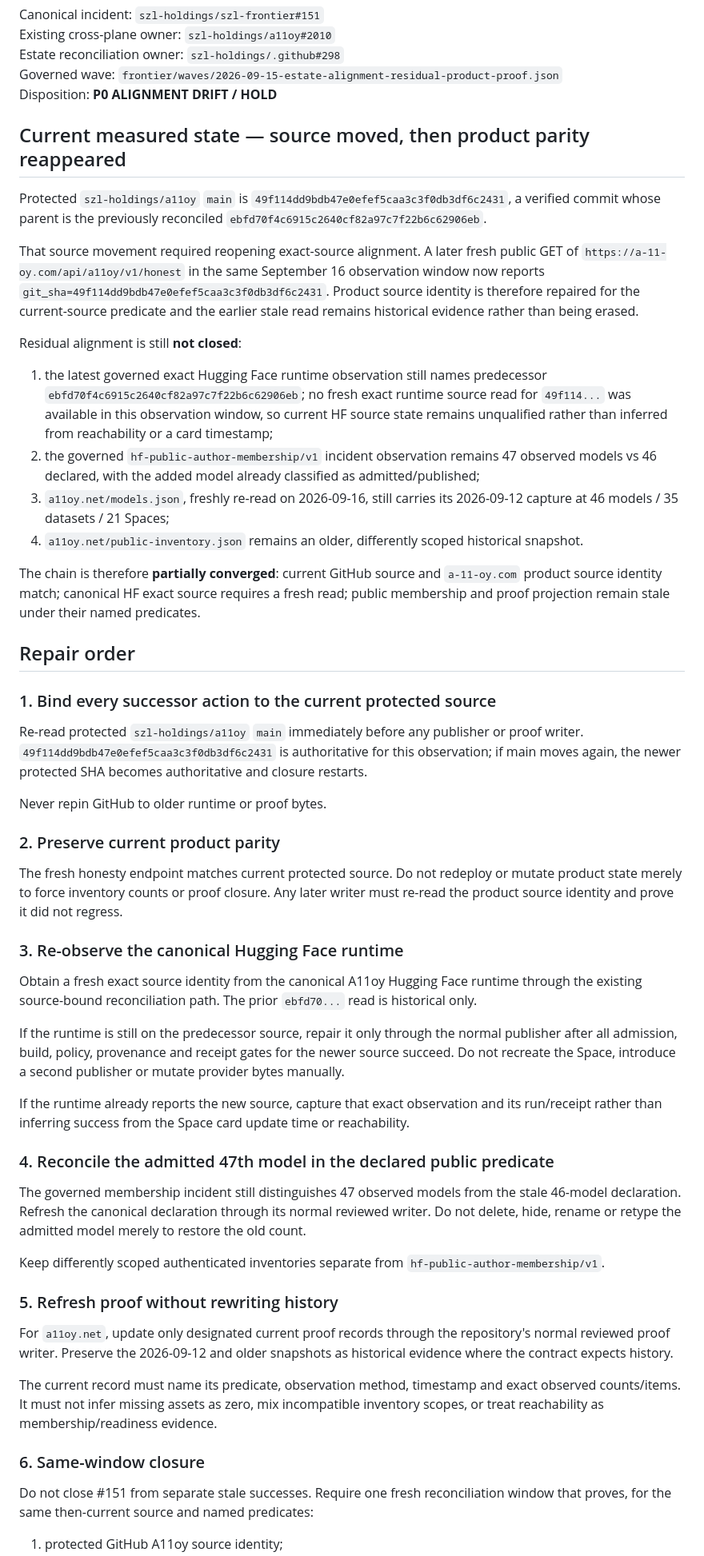
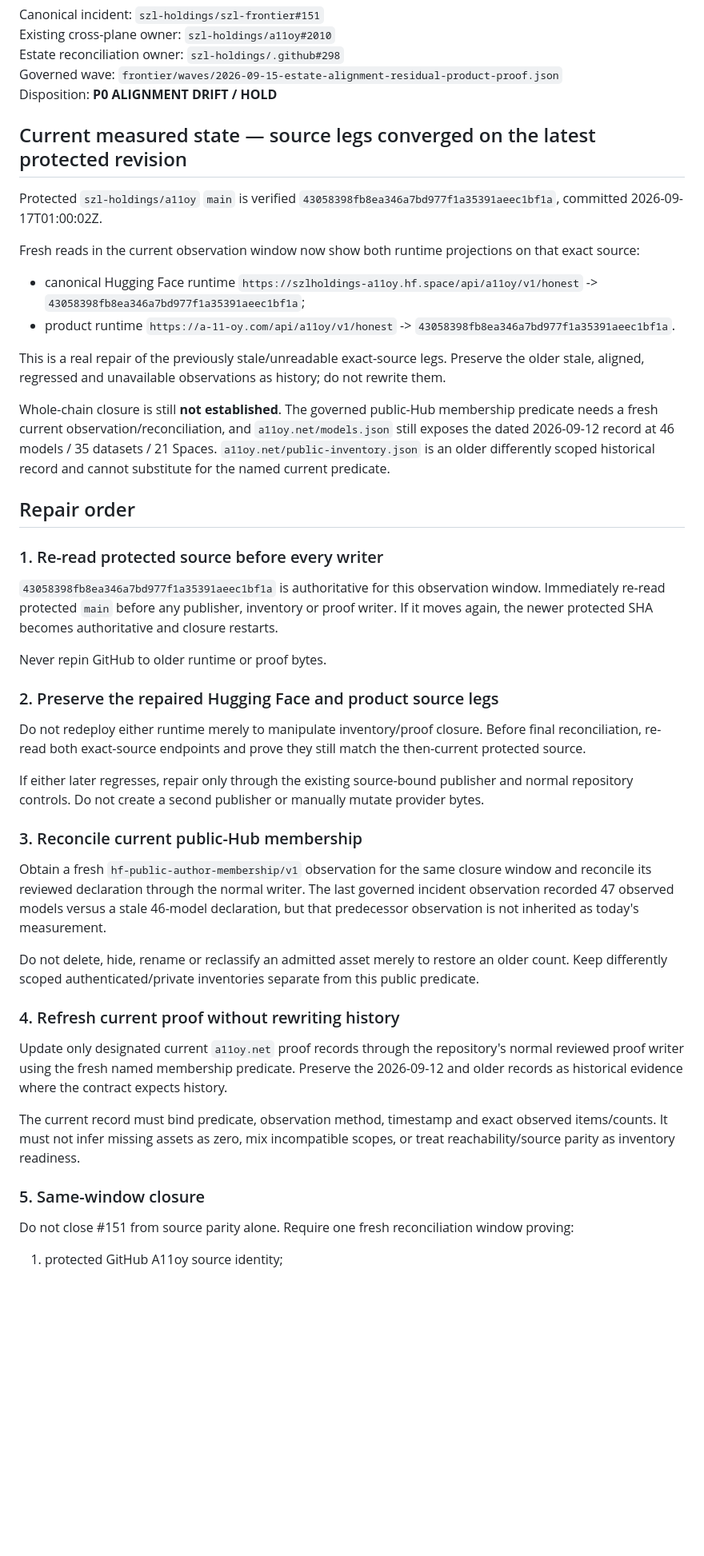
Before and after one commit to szl-holdings/szl-frontier, a Markdown page: docs/CODEX_ESTATE_ALIGNMENT_RESIDUAL_PRODUCT_PROOF_2026-09-15.md, the part around one of its changes. Shown at 80% size. Drawn GitHub-style; blank space fills up the shorter version.

Commit message:
docs(frontier): advance A11oy residual alignment repair

```diff
--- a/docs/CODEX_ESTATE_ALIGNMENT_RESIDUAL_PRODUCT_PROOF_2026-09-15.md
+++ b/docs/CODEX_ESTATE_ALIGNMENT_RESIDUAL_PRODUCT_PROOF_2026-09-15.md
@@ -6,55 +6,47 @@ Estate reconciliation owner: `szl-holdings/.github#298`
 Governed wave: `frontier/waves/2026-09-15-estate-alignment-residual-product-proof.json`
 Disposition: **P0 ALIGNMENT DRIFT / HOLD**
 
-## Current measured state — source moved, then product parity reappeared
+## Current measured state — source legs converged on the latest protected revision
 
-Protected `szl-holdings/a11oy` `main` is `49f114dd9bdb47e0efef5caa3c3f0db3df6c2431`, a verified commit whose parent is the previously reconciled `ebfd70f4c6915c2640cf82a97c7f22b6c62906eb`.
+Protected `szl-holdings/a11oy` `main` is verified `43058398fb8ea346a7bd977f1a35391aeec1bf1a`, committed 2026-09-17T01:00:02Z.
 
-That source movement required reopening exact-source alignment. A later fresh public GET of `https://a-11-oy.com/api/a11oy/v1/honest` in the same September 16 observation window now reports `git_sha=49f114dd9bdb47e0efef5caa3c3f0db3df6c2431`. Product source identity is therefore repaired for the current-source predicate and the earlier stale read remains historical evidence rather than being erased.
+Fresh reads in the current observation window now show both runtime projections on that exact source:
 
-Residual alignment is still **not closed**:
+- canonical Hugging Face runtime `https://szlholdings-a11oy.hf.space/api/a11oy/v1/honest` -> `43058398fb8ea346a7bd977f1a35391aeec1bf1a`;
+- product runtime `https://a-11-oy.com/api/a11oy/v1/honest` -> `43058398fb8ea346a7bd977f1a35391aeec1bf1a`.
 
-1. the latest governed exact Hugging Face runtime observation still names predecessor `ebfd70f4c6915c2640cf82a97c7f22b6c62906eb`; no fresh exact runtime source read for `49f114...` was available in this observation window, so current HF source state remains unqualified rather than inferred from reachability or a card timestamp;
-2. the governed `hf-public-author-membership/v1` incident observation remains 47 observed models vs 46 declared, with the added model already classified as admitted/published;
-3. `a11oy.net/models.json`, freshly re-read on 2026-09-16, still carries its 2026-09-12 capture at 46 models / 35 datasets / 21 Spaces;
-4. `a11oy.net/public-inventory.json` remains an older, differently scoped historical snapshot.
+This is a real repair of the previously stale/unreadable exact-source legs. Preserve the older stale, aligned, regressed and unavailable observations as history; do not rewrite them.
 
-The chain is therefore **partially converged**: current GitHub source and `a-11-oy.com` product source identity match; canonical HF exact source requires a fresh read; public membership and proof projection remain stale under their named predicates.
+Whole-chain closure is still **not established**. The governed public-Hub membership predicate needs a fresh current observation/reconciliation, and `a11oy.net/models.json` still exposes the dated 2026-09-12 record at 46 models / 35 datasets / 21 Spaces. `a11oy.net/public-inventory.json` is an older differently scoped historical record and cannot substitute for the named current predicate.
 
 ## Repair order
 
-### 1. Bind every successor action to the current protected source
+### 1. Re-read protected source before every writer
 
-Re-read protected `szl-holdings/a11oy` `main` immediately before any publisher or proof writer. `49f114dd9bdb47e0efef5caa3c3f0db3df6c2431` is authoritative for this observation; if main moves again, the newer protected SHA becomes authoritative and closure restarts.
+`43058398fb8ea346a7bd977f1a35391aeec1bf1a` is authoritative for this observation window. Immediately re-read protected `main` before any publisher, inventory or proof writer. If it moves again, the newer protected SHA becomes authoritative and closure restarts.
 
 Never repin GitHub to older runtime or proof bytes.
 
-### 2. Preserve current product parity
+### 2. Preserve the repaired Hugging Face and product source legs
 
-The fresh honesty endpoint matches current protected source. Do not redeploy or mutate product state merely to force inventory counts or proof closure. Any later writer must re-read the product source identity and prove it did not regress.
+Do not redeploy either runtime merely to manipulate inventory/proof closure. Before final reconciliation, re-read both exact-source endpoints and prove they still match the then-current protected source.
 
-### 3. Re-observe the canonical Hugging Face runtime
+If either later regresses, repair only through the existing source-bound publisher and normal repository controls. Do not create a second publisher or manually mutate provider bytes.
 
-Obtain a fresh exact source identity from the canonical A11oy Hugging Face runtime through the existing source-bound reconciliation path. The prior `ebfd70...` read is historical only.
+### 3. Reconcile current public-Hub membership
 
-If the runtime is still on the predecessor source, repair it only through the normal publisher after all admission, build, policy, provenance and receipt gates for the newer source succeed. Do not recreate the Space, introduce a second publisher or mutate provider bytes manually.
+Obtain a fresh `hf-public-author-membership/v1` observation for the same closure window and reconcile its reviewed declaration through the normal writer. The last governed incident observation recorded 47 observed models versus a stale 46-model declaration, but that predecessor observation is not inherited as today's measurement.
 
-If the runtime already reports the new source, capture that exact observation and its run/receipt rather than inferring success from the Space card update time or reachability.
+Do not delete, hide, rename or reclassify an admitted asset merely to restore an older count. Keep differently scoped authenticated/private inventories separate from this public predicate.
 
-### 4. Reconcile the admitted 47th model in the declared public predicate
+### 4. Refresh current proof without rewriting history
 
-The governed membership incident still distinguishes 47 observed models from the stale 46-model declaration. Refresh the canonical declaration through its normal reviewed writer. Do not delete, hide, rename or retype the admitted model merely to restore the old count.
+Update only designated current `a11oy.net` proof records through the repository's normal reviewed proof writer using the fresh named membership predicate. Preserve the 2026-09-12 and older records as historical evidence where the contract expects history.
 
-Keep differently scoped authenticated inventories separate from `hf-public-author-membership/v1`.
+The current record must bind predicate, observation method, timestamp and exact observed items/counts. It must not infer missing assets as zero, mix incompatible scopes, or treat reachability/source parity as inventory readiness.
 
-### 5. Refresh proof without rewriting history
+### 5. Same-window closure
 
-For `a11oy.net`, update only designated current proof records through the repository's normal reviewed proof writer. Preserve the 2026-09-12 and older snapshots as historical evidence where the contract expects history.
-
-The current record must name its predicate, observation method, timestamp and exact observed counts/items. It must not infer missing assets as zero, mix incompatible inventory scopes, or treat reachability as membership/readiness evidence.
-
-### 6. Same-window closure
-
-Do not close #151 from separate stale successes. Require one fresh reconciliation window that proves, for the same then-current source and named predicates:
+Do not close #151 from source parity alone. Require one fresh reconciliation window proving:
 
 1. protected GitHub A11oy source identity;
```
Also changed, not shown: other parts of docs/CODEX_ESTATE_ALIGNMENT_RESIDUAL_PRODUCT_PROOF_2026-09-15.md (+7 -7 lines).
